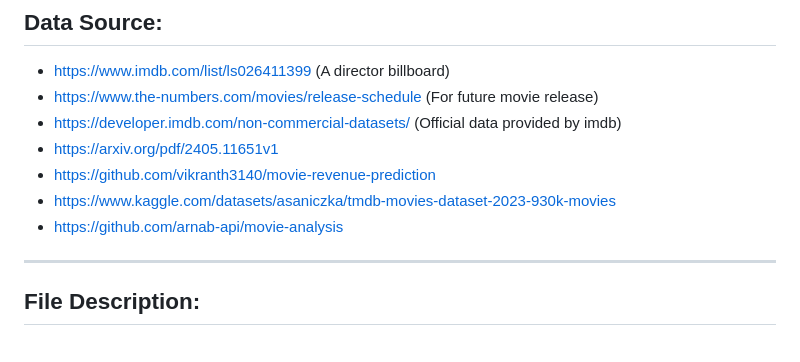
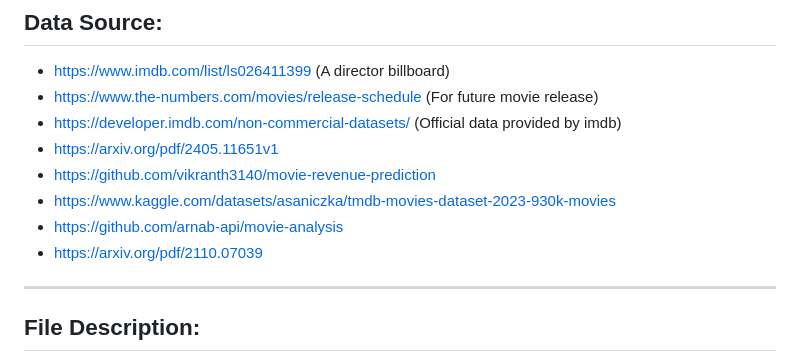
Before and after one commit to Eric7895/Movie_Revenue_Web_Application, a Markdown page: README.md, the part around the change. Drawn GitHub-style.

Commit message:
Update README.md
paper from last github link in read me

```diff
--- a/README.md
+++ b/README.md
@@ -24,6 +24,7 @@ End Project: To deliver a web application supporting CRUD operation from data so
 - https://github.com/vikranth3140/movie-revenue-prediction
 - https://www.kaggle.com/datasets/asaniczka/tmdb-movies-dataset-2023-930k-movies
 - https://github.com/arnab-api/movie-analysis
+- https://arxiv.org/pdf/2110.07039
 ---
 ## File Description:
 - populate_data.py - Create the movie_data.csv file, by requesting downloadable IMDB official data, and integrated it with a pre-existing movie dataset for more featuring.
```
